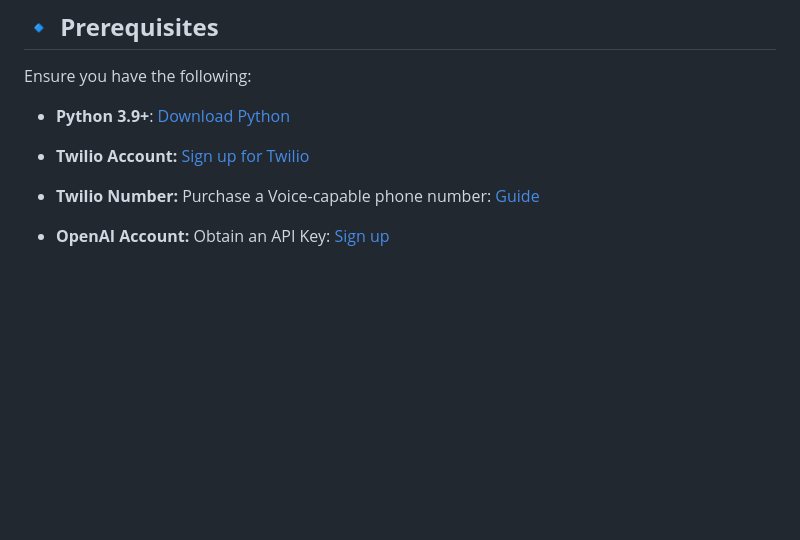
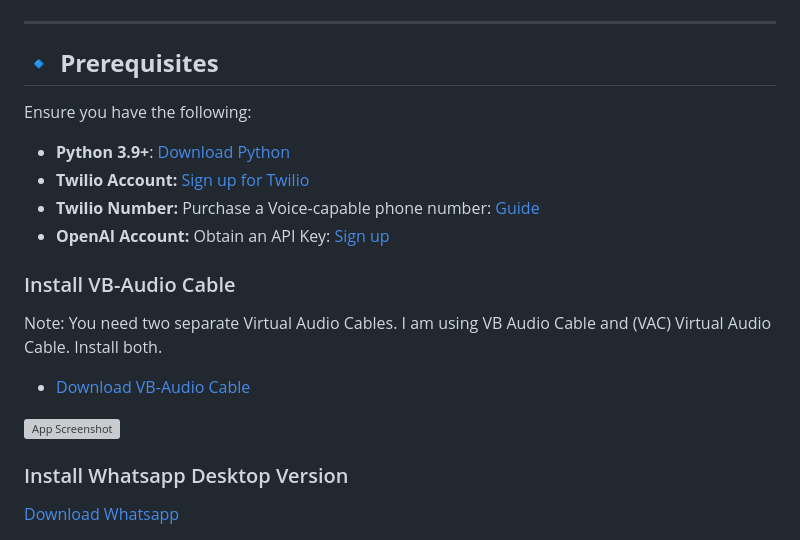
Before and after one commit to ibramaf10/IALLO, a Markdown page: Readme.md, the part around the change printed below. GitHub-like rendering; blank space fills up the shorter version; grey boxes are pictures that could not be loaded.

```diff
--- a/Readme.md
+++ b/Readme.md
@@ -79,3 +79,17 @@ Ensure you have the following:
 - **Twilio Account:** [Sign up for Twilio](https://www.twilio.com/try-twilio)
 - **Twilio Number:** Purchase a Voice-capable phone number: [Guide](https://help.twilio.com/articles/223135247-How-to-Search-for-and-Buy-a-Twilio-Phone-Number-from-Console)
 - **OpenAI Account:** Obtain an API Key: [Sign up](https://platform.openai.com/)
+
+### Install VB-Audio Cable
+
+Note: You need two separate Virtual Audio Cables. I am using VB Audio Cable and (VAC) Virtual Audio Cable. Install both.
+
+- [Download VB-Audio Cable](https://vb-audio.com/Cable/)
+
+![App Screenshot](https://github.com/skshadan/WhisCall/blob/main/images/vb-audio.png?raw=true)
+
+### Install Whatsapp Desktop Version
+
+[Download Whatsapp](ms-windows-store://pdp/?productid=9NKSQGP7F2NH&mode=mini&cid=sideload_experiment_control)
+
+
```
Also changed, not shown: other parts of Readme.md (+1 -0 lines).
